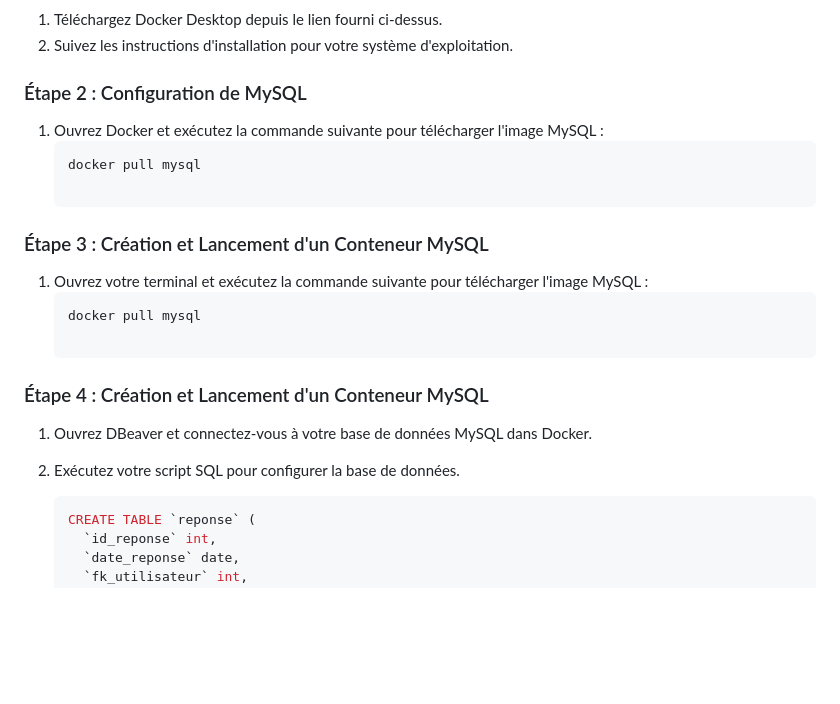
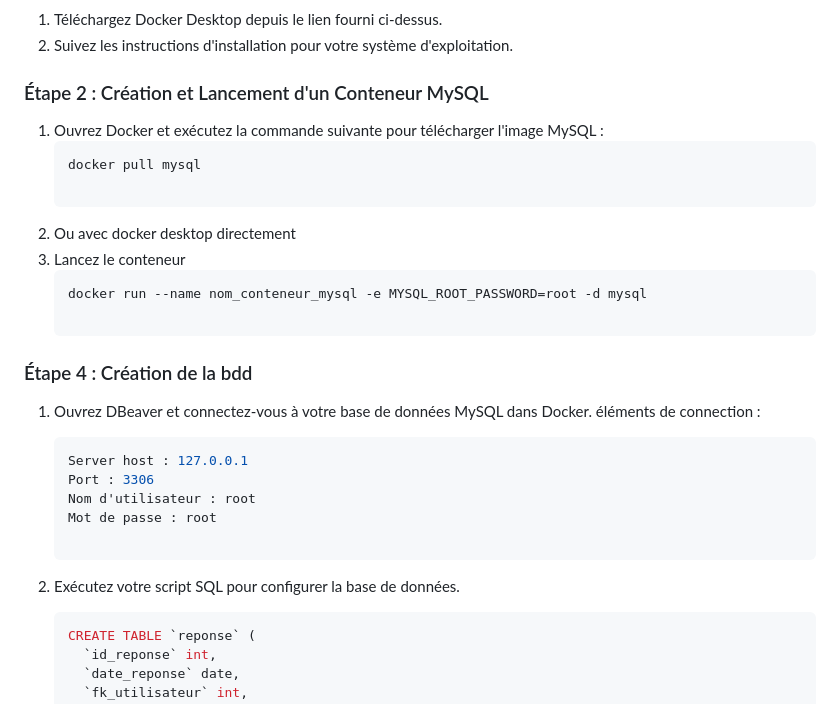
Before and after one commit to data-IA-2022/Doctolib_Jeremy, a Markdown page: README.md, the part around the change. GitHub-like rendering; blank space fills up the shorter version.

````diff
--- a/README.md
+++ b/README.md
@@ -17,22 +17,28 @@ Une brève description de ce que fait votre application, ses caractéristiques p
 1. Téléchargez Docker Desktop depuis le lien fourni ci-dessus.
 2. Suivez les instructions d'installation pour votre système d'exploitation.
 
-### Étape 2 : Configuration de MySQL
+### Étape 2 : Création et Lancement d'un Conteneur MySQL
 
 1. Ouvrez Docker et exécutez la commande suivante pour télécharger l'image MySQL :
    ```bash
    docker pull mysql
 
-### Étape 3 : Création et Lancement d'un Conteneur MySQL
+2. Ou avec docker desktop directement
+3. Lancez le conteneur
+   ```bash
+   docker run --name nom_conteneur_mysql -e MYSQL_ROOT_PASSWORD=root -d mysql
 
-1. Ouvrez votre terminal et exécutez la commande suivante pour télécharger l'image MySQL :
-   ```bash
-   docker pull mysql
-
-### Étape 4 : Création et Lancement d'un Conteneur MySQL
+### Étape 4 : Création de la bdd
 
 1. Ouvrez DBeaver et connectez-vous à votre base de données MySQL dans Docker.
-2. Exécutez votre script SQL pour configurer la base de données.
+   éléments de connection :
+   ```bash
+   Server host : 127.0.0.1
+   Port : 3306
+   Nom d'utilisateur : root
+   Mot de passe : root
+
+3. Exécutez votre script SQL pour configurer la base de données.
 
    ```bash
    CREATE TABLE `reponse` (
````
